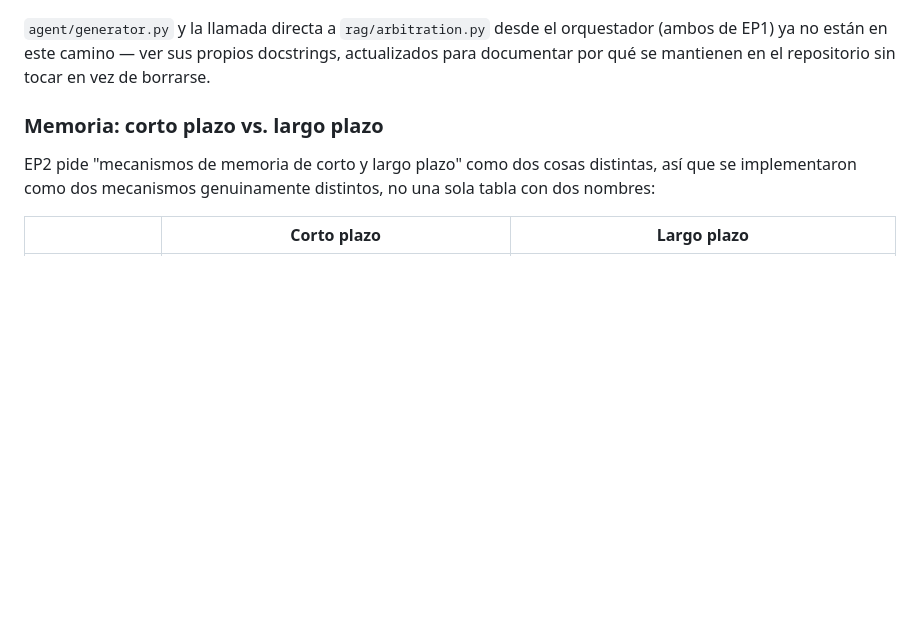
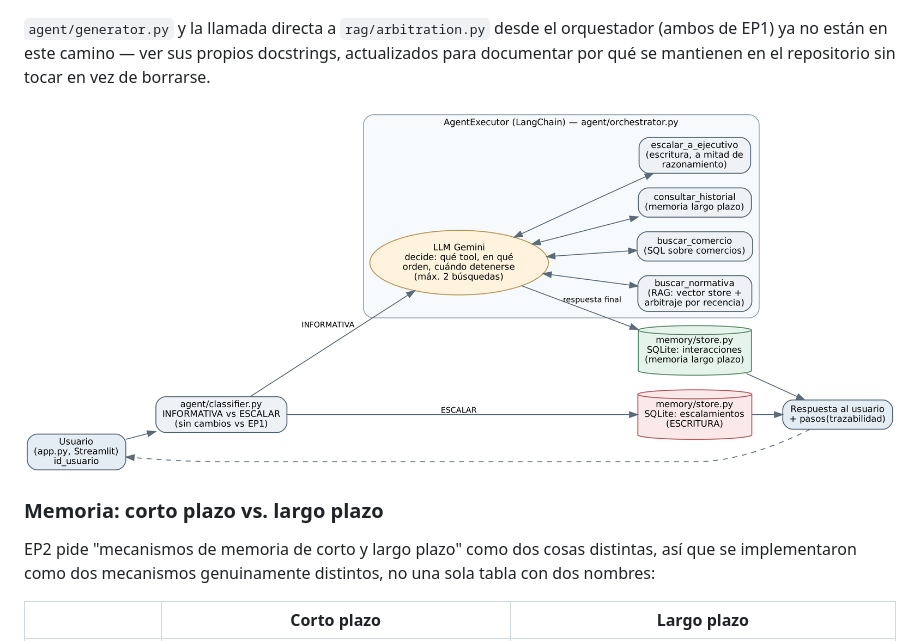
Before and after one commit to Lucem-nacho/pluxee-baes-agent, a Markdown page: docs/arquitectura.md, the part around the change. Rendered like a GitHub page; pictures changed too: docs/orquestacion_ep2.png (added); blank space fills up the shorter version.

```diff
--- a/docs/arquitectura.md
+++ b/docs/arquitectura.md
@@ -75,6 +75,8 @@ qué pasa después de clasificar como INFORMATIVA:
 orquestador (ambos de EP1) ya no están en este camino — ver sus propios
 docstrings, actualizados para documentar por qué se mantienen en el
 repositorio sin tocar en vez de borrarse.
+
+![Diagrama de orquestación EP2](orquestacion_ep2.png)
 
 ### Memoria: corto plazo vs. largo plazo
 
```
Also changed, not shown: README.md (+11 -0 lines).
